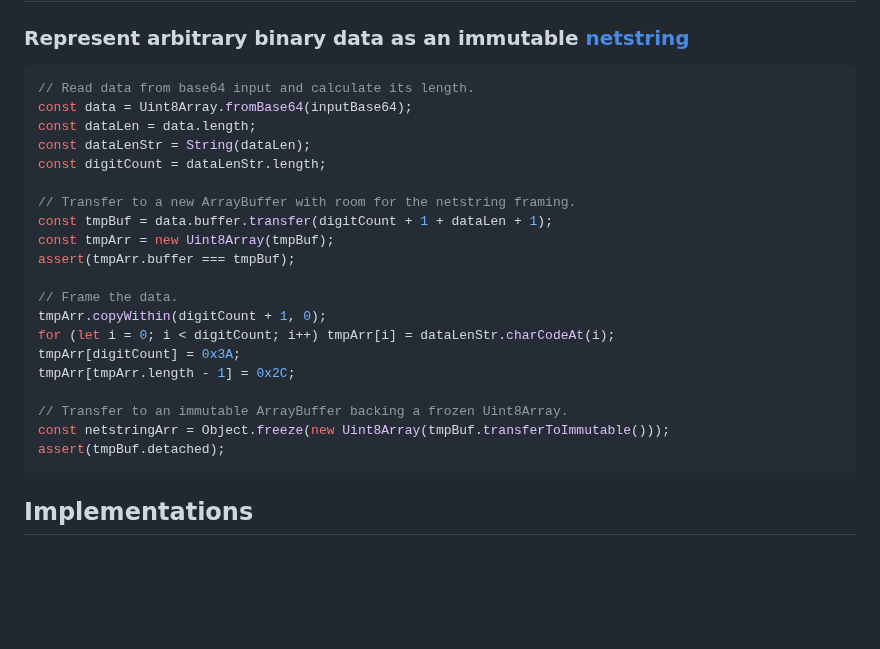
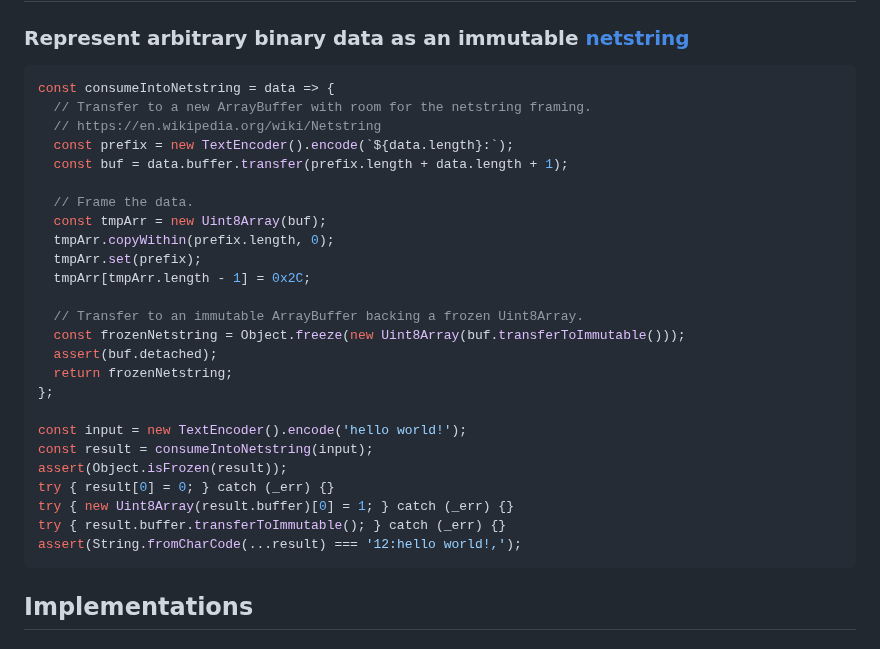
Before and after one commit to tc39/proposal-immutable-arraybuffer, a Markdown page: README.md, the part around the change. Rendered like a GitHub page; blank space fills up the shorter version.

Commit message:
README: Improve frozen netstring example (#8)

````diff
--- a/README.md
+++ b/README.md
@@ -57,26 +57,31 @@ The ArrayBuffer `slice` method and TypedArray methods that create new ArrayBuffe
 ### Represent arbitrary binary data as an immutable [netstring](https://en.wikipedia.org/wiki/Netstring)
 
 ```js
-// Read data from base64 input and calculate its length.
-const data = Uint8Array.fromBase64(inputBase64);
-const dataLen = data.length;
-const dataLenStr = String(dataLen);
-const digitCount = dataLenStr.length;
+const consumeIntoNetstring = data => {
+  // Transfer to a new ArrayBuffer with room for the netstring framing.
+  // https://en.wikipedia.org/wiki/Netstring
+  const prefix = new TextEncoder().encode(`${data.length}:`);
+  const buf = data.buffer.transfer(prefix.length + data.length + 1);
 
-// Transfer to a new ArrayBuffer with room for the netstring framing.
-const tmpBuf = data.buffer.transfer(digitCount + 1 + dataLen + 1);
-const tmpArr = new Uint8Array(tmpBuf);
-assert(tmpArr.buffer === tmpBuf);
+  // Frame the data.
+  const tmpArr = new Uint8Array(buf);
+  tmpArr.copyWithin(prefix.length, 0);
+  tmpArr.set(prefix);
+  tmpArr[tmpArr.length - 1] = 0x2C;
 
-// Frame the data.
-tmpArr.copyWithin(digitCount + 1, 0);
-for (let i = 0; i < digitCount; i++) tmpArr[i] = dataLenStr.charCodeAt(i);
-tmpArr[digitCount] = 0x3A;
-tmpArr[tmpArr.length - 1] = 0x2C;
+  // Transfer to an immutable ArrayBuffer backing a frozen Uint8Array.
+  const frozenNetstring = Object.freeze(new Uint8Array(buf.transferToImmutable()));
+  assert(buf.detached);
+  return frozenNetstring;
+};
 
-// Transfer to an immutable ArrayBuffer backing a frozen Uint8Array.
-const netstringArr = Object.freeze(new Uint8Array(tmpBuf.transferToImmutable()));
-assert(tmpBuf.detached);
+const input = new TextEncoder().encode('hello world!');
+const result = consumeIntoNetstring(input);
+assert(Object.isFrozen(result));
+try { result[0] = 0; } catch (_err) {}
+try { new Uint8Array(result.buffer)[0] = 1; } catch (_err) {}
+try { result.buffer.transferToImmutable(); } catch (_err) {}
+assert(String.fromCharCode(...result) === '12:hello world!,');
 ```
 
 ## Implementations
````
